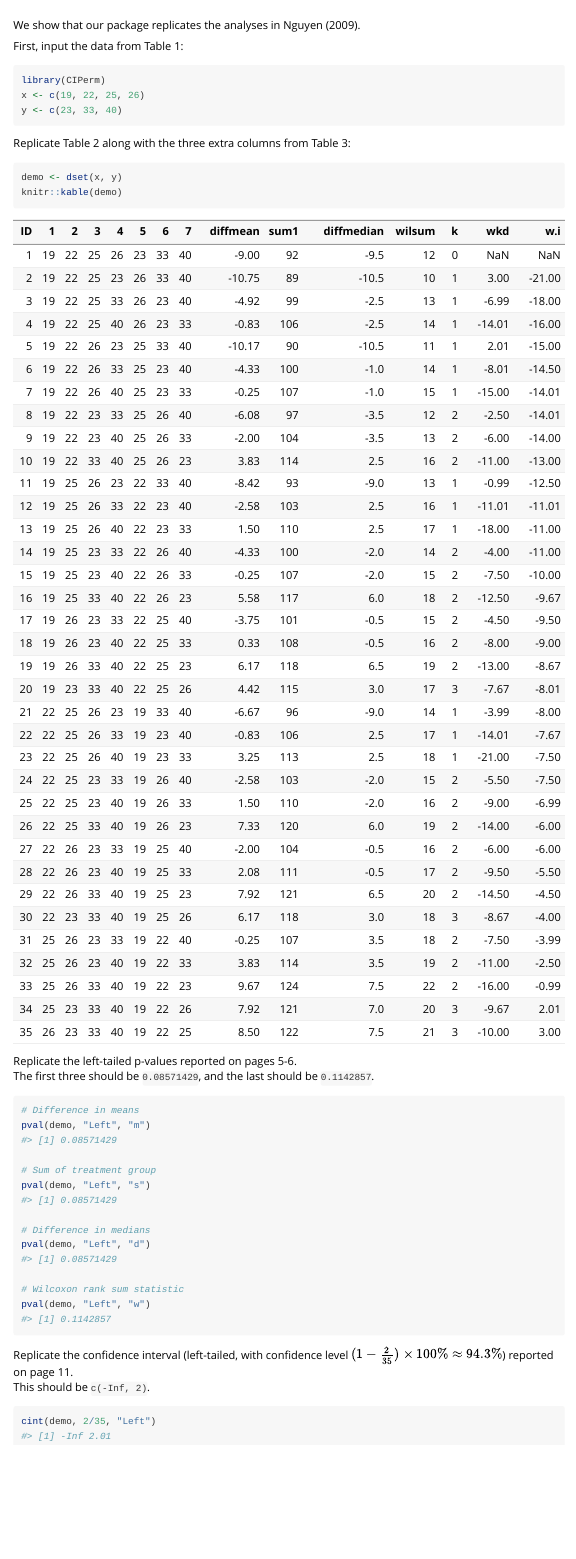
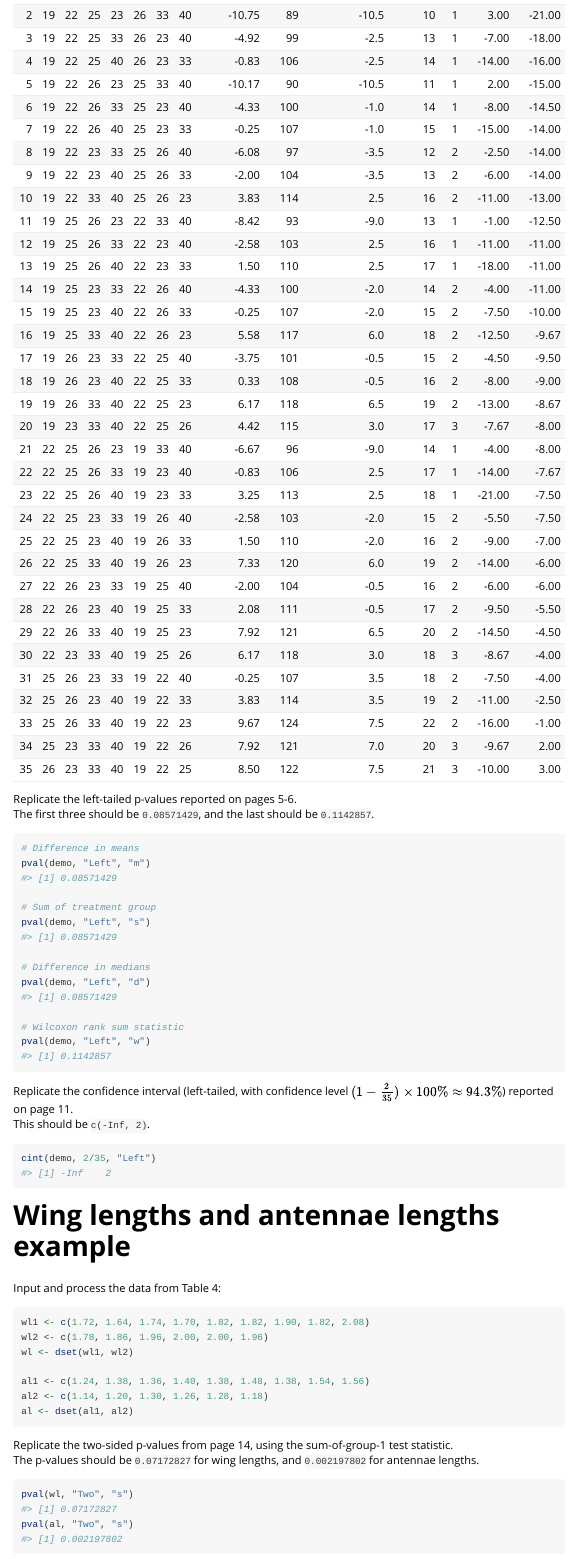
Before and after one commit to ColbyStatSvyRsch/CIPerm, an R Markdown document (vignettes/nguyen.Rmd): the page in a window 1100 px wide, from 60 px down before the commit and from 460 px down after it. Rendered offline with R 4.5, knitr and Pandoc, with nearby package versions.

Commit message:
Remove rounding from dset() fn and move it to example's kable(); add wing & antennae length examples to vignette

````diff
--- a/vignettes/nguyen.Rmd
+++ b/vignettes/nguyen.Rmd
@@ -19,7 +20,7 @@ We show that our package replicates the analyses in Nguyen (2009).
 
-First, input the data from Table 1:
+Input the data from Table 1:
 
-```{r setup}
+```{r setup1}
 library(CIPerm)
 x <- c(19, 22, 25, 26)
 y <- c(23, 33, 40)
@@ -29,13 +30,13 @@ Replicate Table 2 along with the three extra columns from Table 3:
 
 ```{r table2}
 demo <- dset(x, y)
-knitr::kable(demo)
+knitr::kable(demo, digits = 2)
 ```
 
 Replicate the left-tailed p-values reported on pages 5-6.
 The first three should be `0.08571429`, and the last should be `0.1142857`.
 
-```{r pval}
+```{r pvals.p6}
 # Difference in means
 pval(demo, "Left", "m")
 
@@ -52,6 +53,29 @@ pval(demo, "Left", "w")
 Replicate the confidence interval (left-tailed, with confidence level $(1 - \frac{2}{35})\times 100\% \approx 94.3\%$) reported on page 11.
 This should be `c(-Inf, 2)`.
 
-```{r cint}
+```{r cint.p11}
 cint(demo, 2/35, "Left")
 ```
+
+
+
+# Wing lengths and antennae lengths example
+
+Input and process the data from Table 4:
+
+```{r setup2}
+wl1 <- c(1.72, 1.64, 1.74, 1.70, 1.82, 1.82, 1.90, 1.82, 2.08)
+wl2 <- c(1.78, 1.86, 1.96, 2.00, 2.00, 1.96)
+wl <- dset(wl1, wl2)
+
+al1 <- c(1.24, 1.38, 1.36, 1.40, 1.38, 1.48, 1.38, 1.54, 1.56)
+al2 <- c(1.14, 1.20, 1.30, 1.26, 1.28, 1.18)
+al <- dset(al1, al2)
+```
+
+Replicate the two-sided p-values from page 14, using the sum-of-group-1 test statistic.
+The p-values should be `0.07172827` for wing lengths, and `0.002197802` for antennae lengths.
+
+```{r pvals.p14}
+pval(wl, "Two", "s")
+pval(al, "Two", "s")
````
Also changed, not shown: R/dset.R (+3 -5 lines), vignettes/nguyen.Rmd (10 more changed lines), 1 other file.
